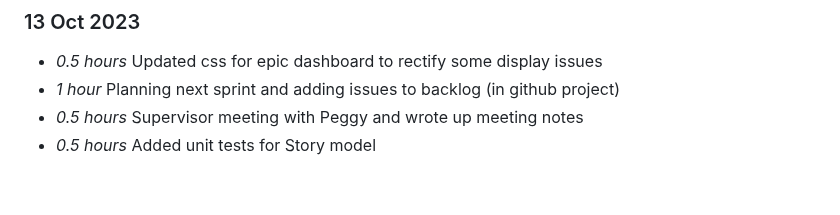
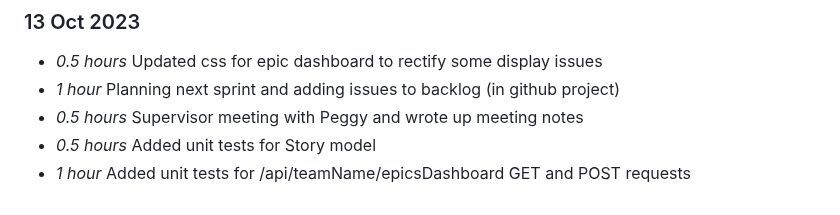
Before and after one commit to NiamhGillespie/Final-year-project, a Markdown page: timelog.md, the part around the change. GitHub-like rendering.

Commit message:
Updating timelog (issue #2)

```diff
--- a/timelog.md
+++ b/timelog.md
@@ -112,3 +112,4 @@
 * *1 hour* Planning next sprint and adding issues to backlog (in github project)
 * *0.5 hours* Supervisor meeting with Peggy and wrote up meeting notes
 * *0.5 hours* Added unit tests for Story model
+* *1 hour* Added unit tests for /api/teamName/epicsDashboard GET and POST requests
```
